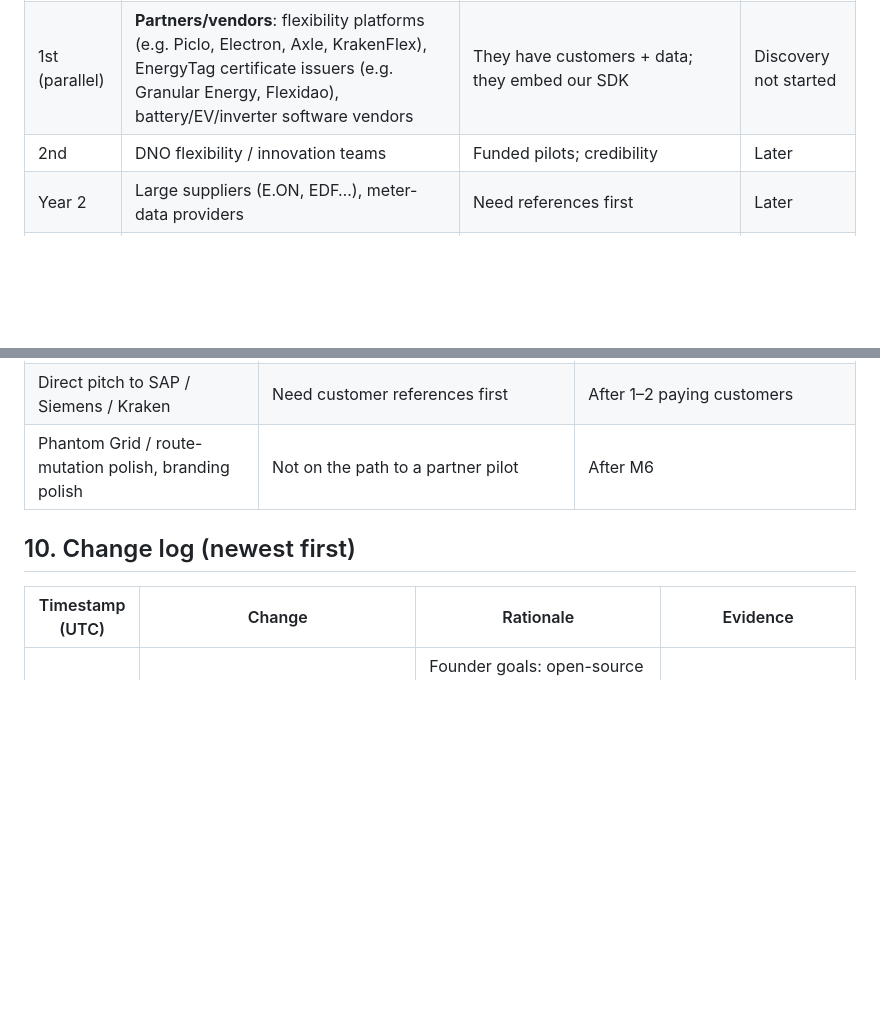
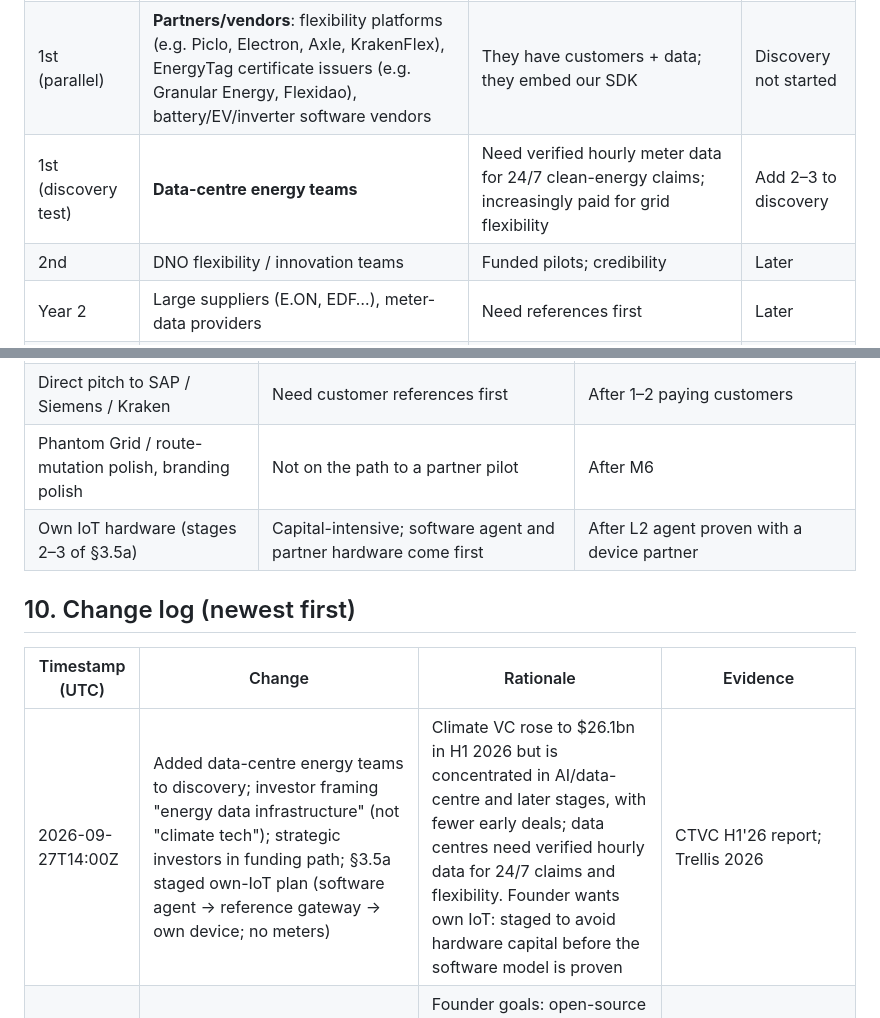
Before and after one commit to SumitAG008/apacheiceberg, a Markdown page: PROJECT_PLAN.md, 2 parts joined by grey strips. GitHub-like rendering; blank space fills up the shorter version.

```diff
--- a/PROJECT_PLAN.md
+++ b/PROJECT_PLAN.md
@@ -31,6 +33,7 @@
 |---|---|---|---|
 | **1st (now)** | **Flexibility aggregators & battery/asset operators (UK)** | Paid on delivered volume measured from asset meters they install themselves (P375); new standard baselining rule (Apr 2026); no neutral hub at asset level | Discovery not started |
 | 1st (parallel) | **Partners/vendors**: flexibility platforms (e.g. Piclo, Electron, Axle, KrakenFlex), EnergyTag certificate issuers (e.g. Granular Energy, Flexidao), battery/EV/inverter software vendors | They have customers + data; they embed our SDK | Discovery not started |
+| 1st (discovery test) | **Data-centre energy teams** | Need verified hourly meter data for 24/7 clean-energy claims; increasingly paid for grid flexibility | Add 2–3 to discovery |
 | 2nd | DNO flexibility / innovation teams | Funded pilots; credibility | Later |
 | Year 2 | Large suppliers (E.ON, EDF…), meter-data providers | Need references first | Later |
 | Year 2+ | Channel partners: Siemens, Kraken, Itron, Landis+Gyr, SAP | Resell/embed once proven | Later |
@@ -179,11 +193,13 @@ Always tell customers which level they are getting.
 | Elexon BSC dispute bundle (`/bsc-pack`) | Elexon's DIP is now the neutral hub for supplier settlement | A supplier customer asks |
 | Direct pitch to SAP / Siemens / Kraken | Need customer references first | After 1–2 paying customers |
 | Phantom Grid / route-mutation polish, branding polish | Not on the path to a partner pilot | After M6 |
+| Own IoT hardware (stages 2–3 of §3.5a) | Capital-intensive; software agent and partner hardware come first | After L2 agent proven with a device partner |
 
 ## 10. Change log (newest first)
 
 | Timestamp (UTC) | Change | Rationale | Evidence |
 |---|---|---|---|
+| 2026-09-27T14:00Z | Added data-centre energy teams to discovery; investor framing "energy data infrastructure" (not "climate tech"); strategic investors in funding path; §3.5a staged own-IoT plan (software agent → reference gateway → own device; no meters) | Climate VC rose to $26.1bn in H1 2026 but is concentrated in AI/data-centre and later stages, with fewer early deals; data centres need verified hourly data for 24/7 claims and flexibility. Founder wants own IoT: staged to avoid hardware capital before the software model is proven | CTVC H1'26 report; Trellis 2026 |
 | 2026-09-27T12:00Z | Added §3.5 (November library/API/DB scope; open-core Apache-2.0 proof library; Postgres + Apache AGE as the single DB; Go as stretch via generated REST client) and §3.6 (testing partner & funding path) | Founder goals: open-source library, C++ core, Python & Go APIs, knowledge graph, Postgres for now. Scoped to what one person can ship by 13 Nov without delaying the partner pilot; AGE already runs on Postgres, and Iceberg is readable by major cloud warehouses | `backend/graph_db.py` (AGE), 78 FastAPI endpoints, repo licence currently proprietary |
 | 2026-09-26T00:25Z | **M0 complete**; next focus M1 (cannot be forged) + discovery outreach | CI green on `main` for the first time since masks were removed; live sample pack; no auto-Admin paths | CI run #113 @ `32beedc` |
 | 2026-09-26T01:10Z | Status: sample pack fixed; registration no longer auto-assigns Admin; M0 complete once merged | `eba6d71` gated login bootstrap on `BOOTSTRAP_ADMIN_EMAIL`, but `/auth/register` still made the first signup Admin — CI kept failing and the hole stayed open | CI run #112 failure reproduced locally; passes with fix |
```
Also changed, not shown: other parts of PROJECT_PLAN.md (+14 -1 lines).
